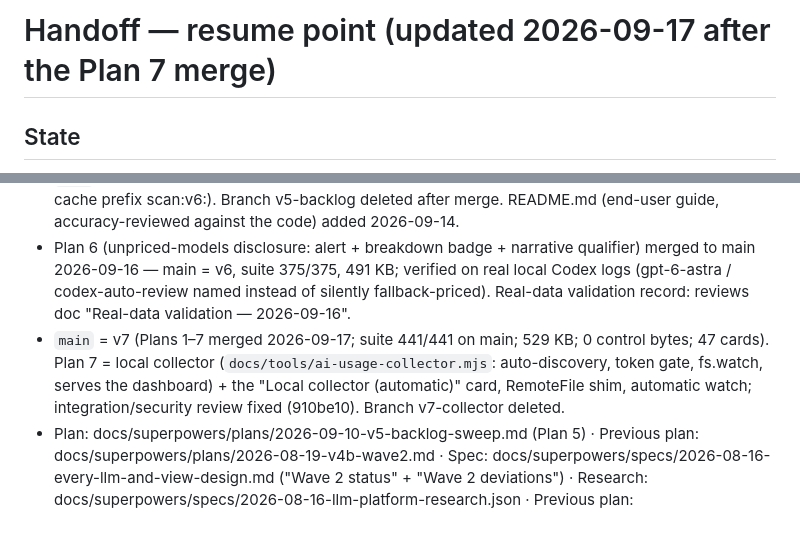
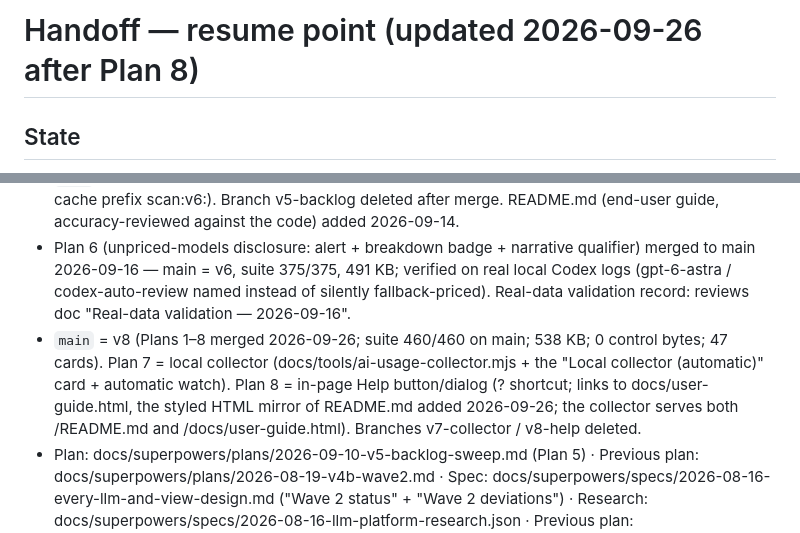
Before and after one commit to eng3alaa/ROSTUM-ai-usage-dashboard, a Markdown page: docs/superpowers/HANDOFF-2026-08-19.md, 2 parts joined by grey strips. GitHub-like rendering.

Commit message:
docs: handoff — Plan 8 (Help button) merged, main = v8

```diff
--- a/docs/superpowers/HANDOFF-2026-08-19.md
+++ b/docs/superpowers/HANDOFF-2026-08-19.md
@@ -1,11 +1,11 @@
-# Handoff — resume point (updated 2026-09-17 after the Plan 7 merge)
+# Handoff — resume point (updated 2026-09-26 after Plan 8)
 
 ## State
 - Repo: D:\Code\rostum (git).
 - `main` = v4b (Plans 1–4b merged 2026-09-10; suite 330/330 ×2 on main; 474 KB; 0 control bytes; 46 connectors). Branch v4b-wave2 deleted after merge. Screenshots tests/artifacts/v4b-{light,dark,print,modal}.png (gitignored; `node tests/tools/screenshots.mjs` regenerates them).
 - `main` = v5 (Plans 1–5 merged 2026-09-14; suite 362/362 ×2 on main; 486 KB; 0 control bytes; scan cache prefix scan:v6:). Branch v5-backlog deleted after merge. README.md (end-user guide, accuracy-reviewed against the code) added 2026-09-14.
 - Plan 6 (unpriced-models disclosure: alert + breakdown badge + narrative qualifier) merged to main 2026-09-16 — main = v6, suite 375/375, 491 KB; verified on real local Codex logs (gpt-6-astra / codex-auto-review named instead of silently fallback-priced). Real-data validation record: reviews doc "Real-data validation — 2026-09-16".
-- `main` = v7 (Plans 1–7 merged 2026-09-17; suite 441/441 on main; 529 KB; 0 control bytes; 47 cards). Plan 7 = local collector (`docs/tools/ai-usage-collector.mjs`: auto-discovery, token gate, fs.watch, serves the dashboard) + the "Local collector (automatic)" card, RemoteFile shim, automatic watch; integration/security review fixed (910be10). Branch v7-collector deleted.
+- `main` = v8 (Plans 1–8 merged 2026-09-26; suite 460/460 on main; 538 KB; 0 control bytes; 47 cards). Plan 7 = local collector (docs/tools/ai-usage-collector.mjs + the "Local collector (automatic)" card + automatic watch). Plan 8 = in-page Help button/dialog (? shortcut; links to docs/user-guide.html, the styled HTML mirror of README.md added 2026-09-26; the collector serves both /README.md and /docs/user-guide.html). Branches v7-collector / v8-help deleted.
 - Plan: docs/superpowers/plans/2026-09-10-v5-backlog-sweep.md (Plan 5) · Previous plan: docs/superpowers/plans/2026-08-19-v4b-wave2.md · Spec: docs/superpowers/specs/2026-08-16-every-llm-and-view-design.md ("Wave 2 status" + "Wave 2 deviations") · Research: docs/superpowers/specs/2026-08-16-llm-platform-research.json · Previous plan: docs/superpowers/plans/2026-08-16-v4a-view-and-folder-logs.md
 
 ## What was in flight
```
